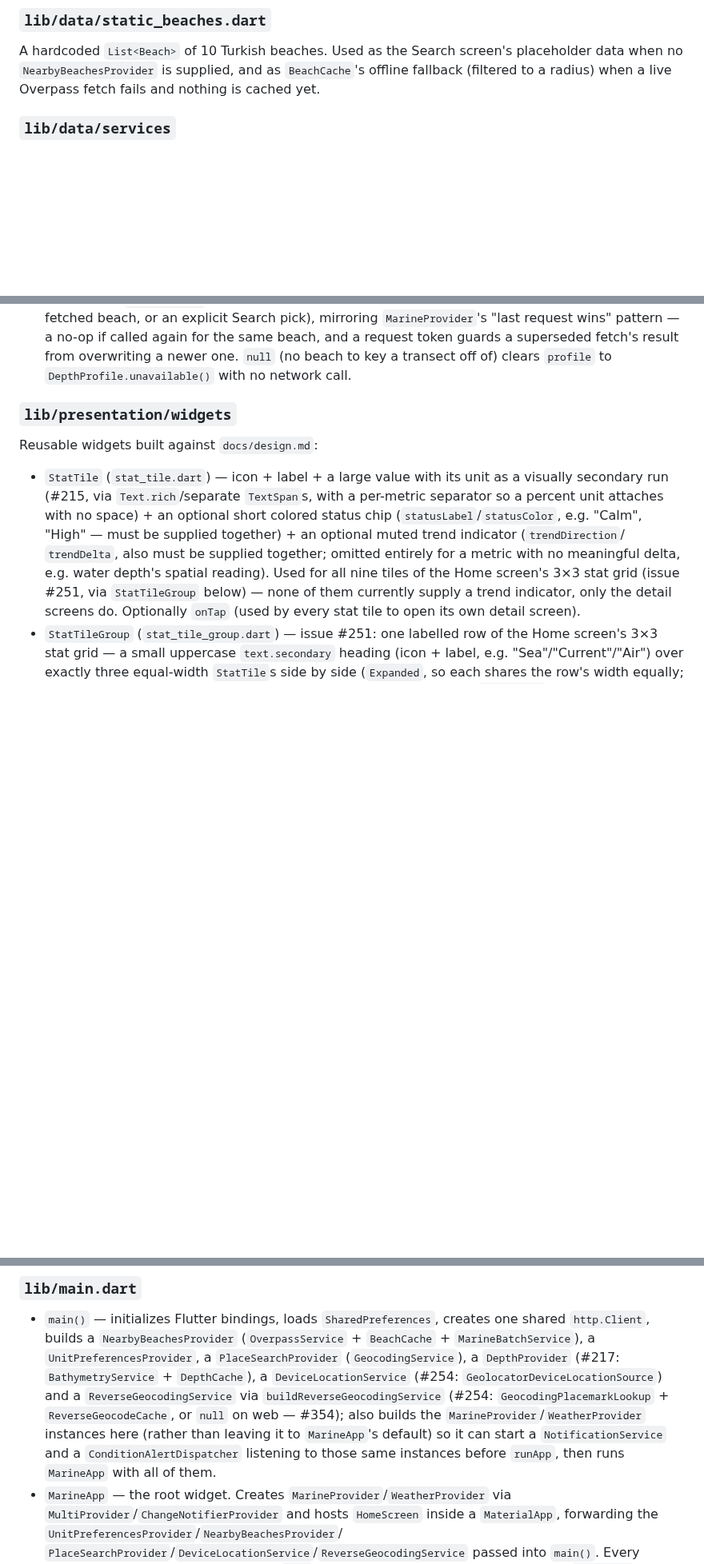
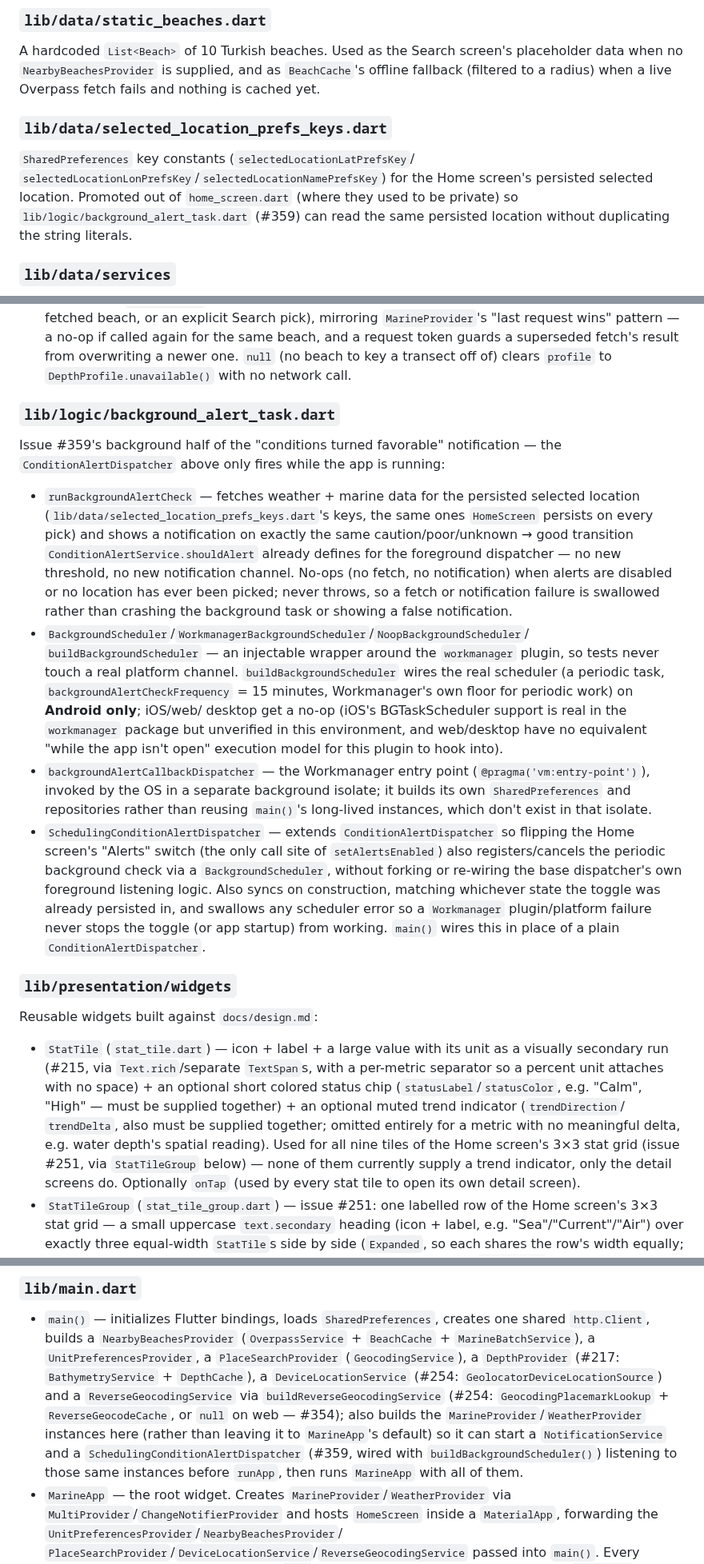
Before and after one commit to huseyinsaht/BeachIQ, a Markdown page: docs/architecture.md, 3 parts joined by grey strips. Shown at 80% size. Drawn GitHub-style; blank space fills up the shorter version.

```diff
--- a/docs/architecture.md
+++ b/docs/architecture.md
@@ -74,6 +74,14 @@ A hardcoded `List<Beach>` of 10 Turkish beaches. Used as the Search screen's
 placeholder data when no `NearbyBeachesProvider` is supplied, and as `BeachCache`'s
 offline fallback (filtered to a radius) when a live Overpass fetch fails and nothing
 is cached yet.
+
+### `lib/data/selected_location_prefs_keys.dart`
+
+`SharedPreferences` key constants (`selectedLocationLatPrefsKey`/
+`selectedLocationLonPrefsKey`/`selectedLocationNamePrefsKey`) for the Home screen's
+persisted selected location. Promoted out of `home_screen.dart` (where they used to
+be private) so `lib/logic/background_alert_task.dart` (#359) can read the same
+persisted location without duplicating the string literals.
 
 ### `lib/data/services`
 
@@ -362,6 +370,41 @@ Pure, platform-agnostic logic with no I/O:
   no-op if called again for the same beach, and a request token guards a superseded
   fetch's result from overwriting a newer one. `null` (no beach to key a transect off
   of) clears `profile` to `DepthProfile.unavailable()` with no network call.
+
+### `lib/logic/background_alert_task.dart`
+
+Issue #359's background half of the "conditions turned favorable" notification — the
+`ConditionAlertDispatcher` above only fires while the app is running:
+
+- `runBackgroundAlertCheck` — fetches weather + marine data for the persisted
+  selected location (`lib/data/selected_location_prefs_keys.dart`'s keys, the same
+  ones `HomeScreen` persists on every pick) and shows a notification on exactly the
+  same caution/poor/unknown → good transition `ConditionAlertService.shouldAlert`
+  already defines for the foreground dispatcher — no new threshold, no new
+  notification channel. No-ops (no fetch, no notification) when alerts are disabled
+  or no location has ever been picked; never throws, so a fetch or notification
+  failure is swallowed rather than crashing the background task or showing a false
+  notification.
+- `BackgroundScheduler`/`WorkmanagerBackgroundScheduler`/`NoopBackgroundScheduler`/
+  `buildBackgroundScheduler` — an injectable wrapper around the `workmanager`
+  plugin, so tests never touch a real platform channel. `buildBackgroundScheduler`
+  wires the real scheduler (a periodic task, `backgroundAlertCheckFrequency` = 15
+  minutes, Workmanager's own floor for periodic work) on **Android only**; iOS/web/
+  desktop get a no-op (iOS's BGTaskScheduler support is real in the `workmanager`
+  package but unverified in this environment, and web/desktop have no equivalent
+  "while the app isn't open" execution model for this plugin to hook into).
+- `backgroundAlertCallbackDispatcher` — the Workmanager entry point
+  (`@pragma('vm:entry-point')`), invoked by the OS in a separate background
+  isolate; it builds its own `SharedPreferences` and repositories rather than
+  reusing `main()`'s long-lived instances, which don't exist in that isolate.
+- `SchedulingConditionAlertDispatcher` — extends `ConditionAlertDispatcher` so
+  flipping the Home screen's "Alerts" switch (the only call site of
+  `setAlertsEnabled`) also registers/cancels the periodic background check via a
+  `BackgroundScheduler`, without forking or re-wiring the base dispatcher's own
+  foreground listening logic. Also syncs on construction, matching whichever state
+  the toggle was already persisted in, and swallows any scheduler error so a
+  `Workmanager` plugin/platform failure never stops the toggle (or app startup)
+  from working. `main()` wires this in place of a plain `ConditionAlertDispatcher`.
 
 ### `lib/presentation/widgets`
 
@@ -727,8 +770,9 @@ Every screen above shares `MetricDetailScaffold`/`HourlyMetricChart` (see
   or `null` on web — #354); also builds the
   `MarineProvider`/`WeatherProvider` instances here (rather than leaving it to
   `MarineApp`'s default) so it can start a `NotificationService` and a
-  `ConditionAlertDispatcher` listening to those same instances before `runApp`, then
-  runs `MarineApp` with all of them.
+  `SchedulingConditionAlertDispatcher` (#359, wired with `buildBackgroundScheduler()`)
+  listening to those same instances before `runApp`, then runs `MarineApp` with all
+  of them.
 - `MarineApp` — the root widget. Creates `MarineProvider`/`WeatherProvider` via
   `MultiProvider`/`ChangeNotifierProvider` and hosts `HomeScreen` inside a
   `MaterialApp`, forwarding the `UnitPreferencesProvider`/`NearbyBeachesProvider`/
```
Also changed, not shown: other parts of docs/architecture.md (+7 -0 lines), CHANGELOG.md (+25 -0 lines), README.md (+2 -2 lines).
